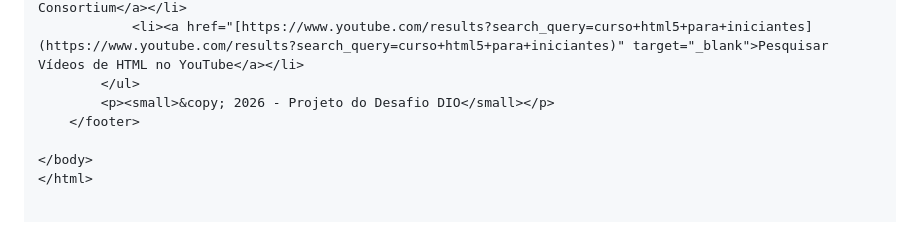
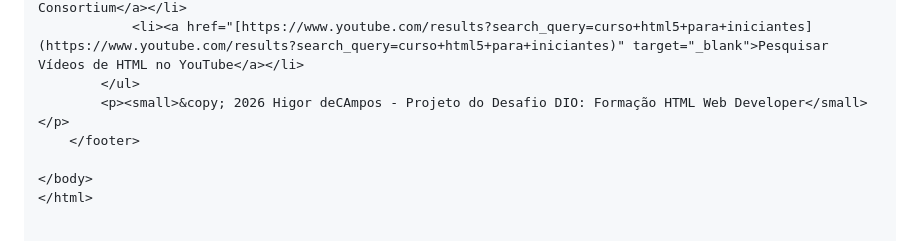
Before and after one commit to HigorCamposGit/Desafio-Formcao-HTML-Web-Developer, a Markdown page: README.md, the part around the change. GitHub-like rendering.

Commit message:
Update footer copyright information in README.md

```diff
--- a/README.md
+++ b/README.md
@@ -138,7 +138,7 @@ No rodapé da página, foram incluídos links de referência reais para aprofund
             <li><a href="[https://www.w3.org/](https://www.w3.org/)" target="_blank">W3C - World Wide Web Consortium</a></li>
             <li><a href="[https://www.youtube.com/results?search_query=curso+html5+para+iniciantes](https://www.youtube.com/results?search_query=curso+html5+para+iniciantes)" target="_blank">Pesquisar Vídeos de HTML no YouTube</a></li>
         </ul>
-        <p><small>&copy; 2026 - Projeto do Desafio DIO</small></p>
+        <p><small>&copy; 2026 Higor deCAmpos - Projeto do Desafio DIO: Formação HTML Web Developer</small></p>
     </footer>
 
 </body>
```
